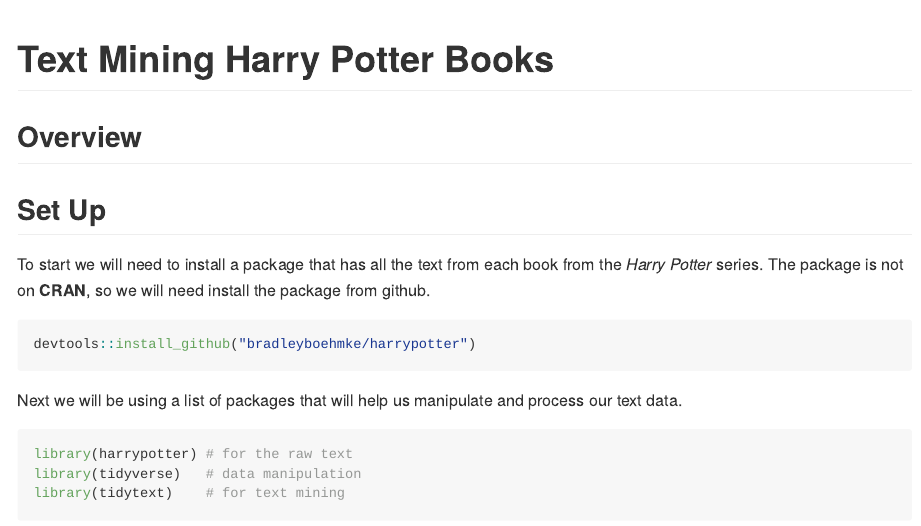
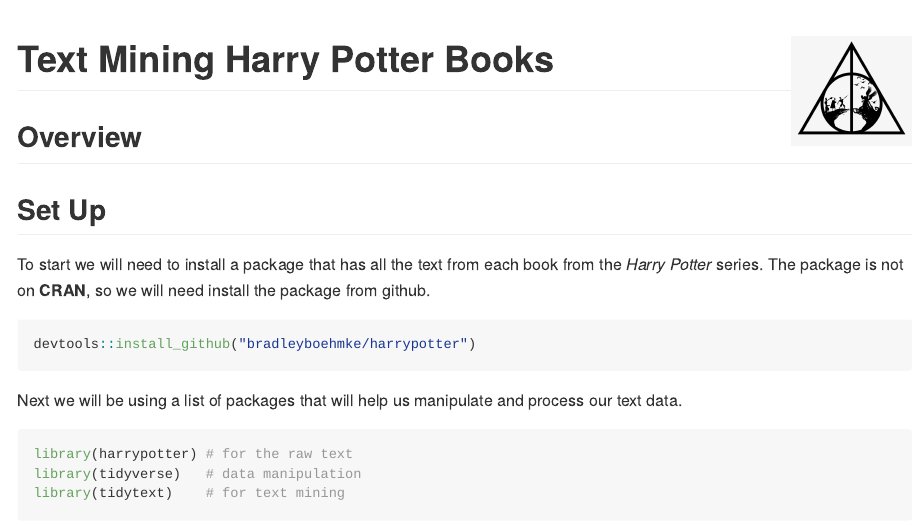
Before and after one commit to Jordan-Krogmann/harry_potter_text_mining, an R Markdown document (README.Rmd): the page in a window 1100 px wide, from its top. The pictures show the output file README.md that the author committed with the source, drawn offline in the style of GitHub.

Commit message:
added image

```diff
--- a/README.Rmd
+++ b/README.Rmd
@@ -2,7 +2,7 @@
 output: github_document
 ---
 
-# Text Mining Harry Potter Books
+# Text Mining Harry Potter Books <img src="./imgs/deathly_hallows_2.png" align="right" width="120" />
 
 ## Overview
 
```
Also changed, not shown: README.md.
